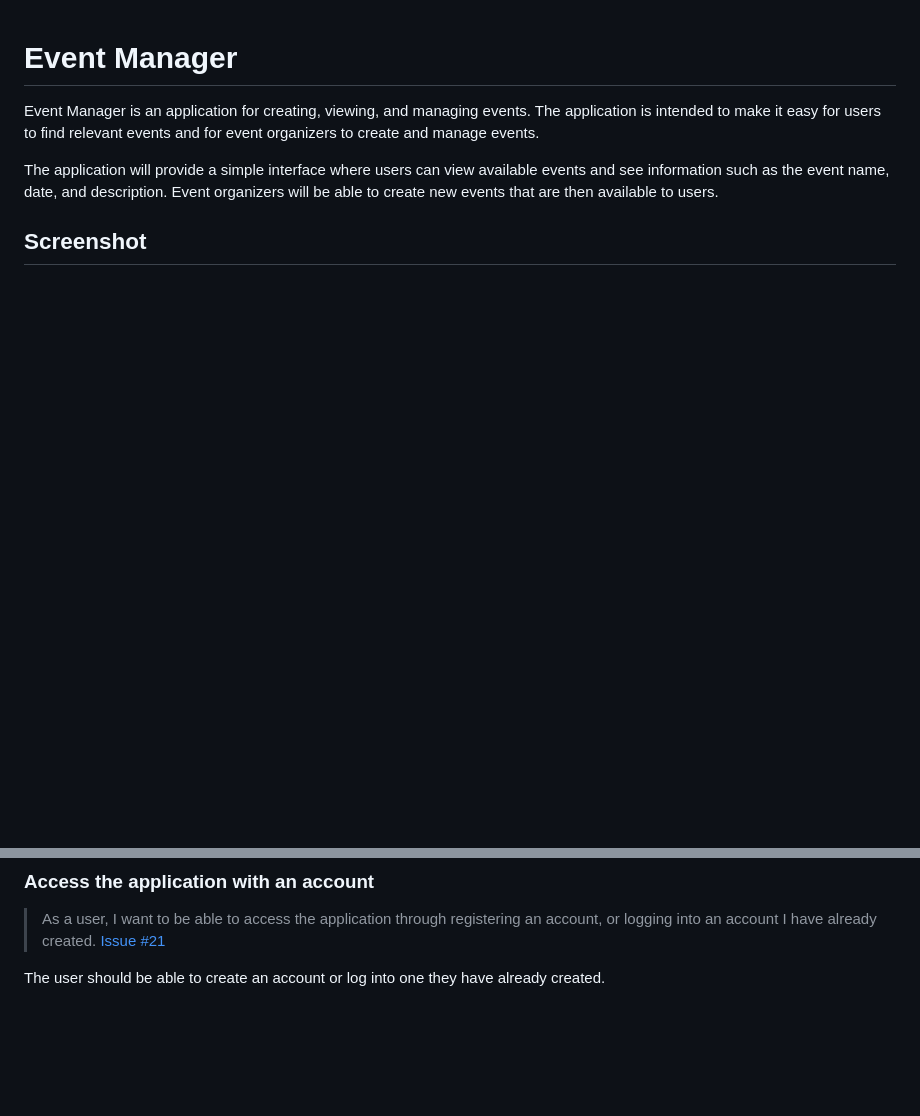
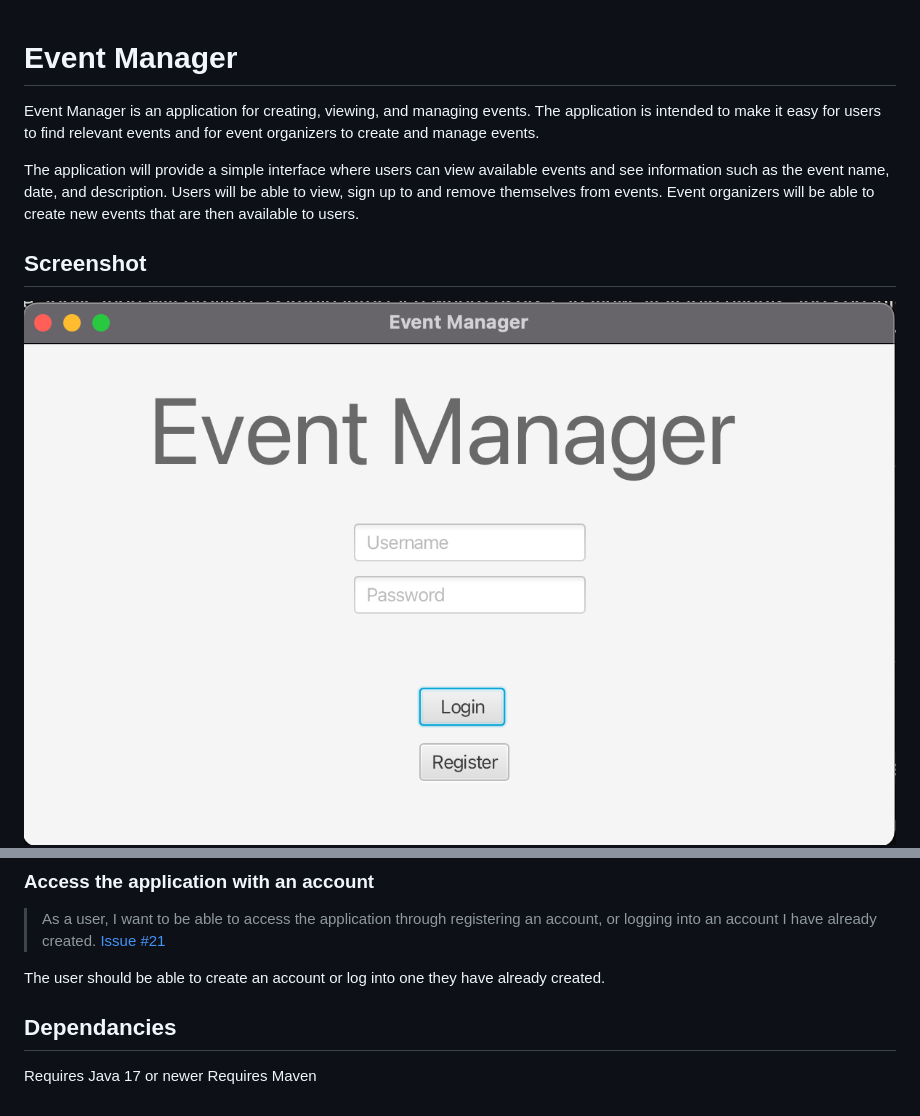
Before and after one commit to acowo/event-manager, a Markdown page: event-manager-fx/README.md, 2 parts joined by grey strips. Rendered like a GitHub page; pictures changed too: event-manager-fx/docs/images/event-manager.png (added), event-manager-fx/docs/images/login-view.png (added); blank space fills up the shorter version.

Commit message:
docs: added different levels of documentation

```diff
--- a/event-manager-fx/README.md
+++ b/event-manager-fx/README.md
@@ -2,10 +2,11 @@
 
 Event Manager is an application for creating, viewing, and managing events. The application is intended to make it easy for users to find relevant events and for event organizers to create and manage events.
 
-The application will provide a simple interface where users can view available events and see information such as the event name, date, and description. Event organizers will be able to create new events that are then available to users.
+The application will provide a simple interface where users can view available events and see information such as the event name, date, and description. Users will be able to view, sign up to and remove themselves from events. Event organizers will be able to create new events that are then available to users.
 
 ## Screenshot
 
+![Event Manager](docs/images/login-view.png)
 ![Event Manager](docs/images/event-manager.png)
 
 *Example screenshot of the Event Manager application.*
@@ -32,3 +33,8 @@ The user should be able to register for available events, and this should be per
 [Issue #21](https://git.ntnu.no/IT1901-2026-groups/gr2607/issues/21)
 
 The user should be able to create an account or log into one they have already created.
+
+## Dependancies
+
+Requires Java 17 or newer
+Requires Maven
```
Also changed, not shown: 2 other files.
